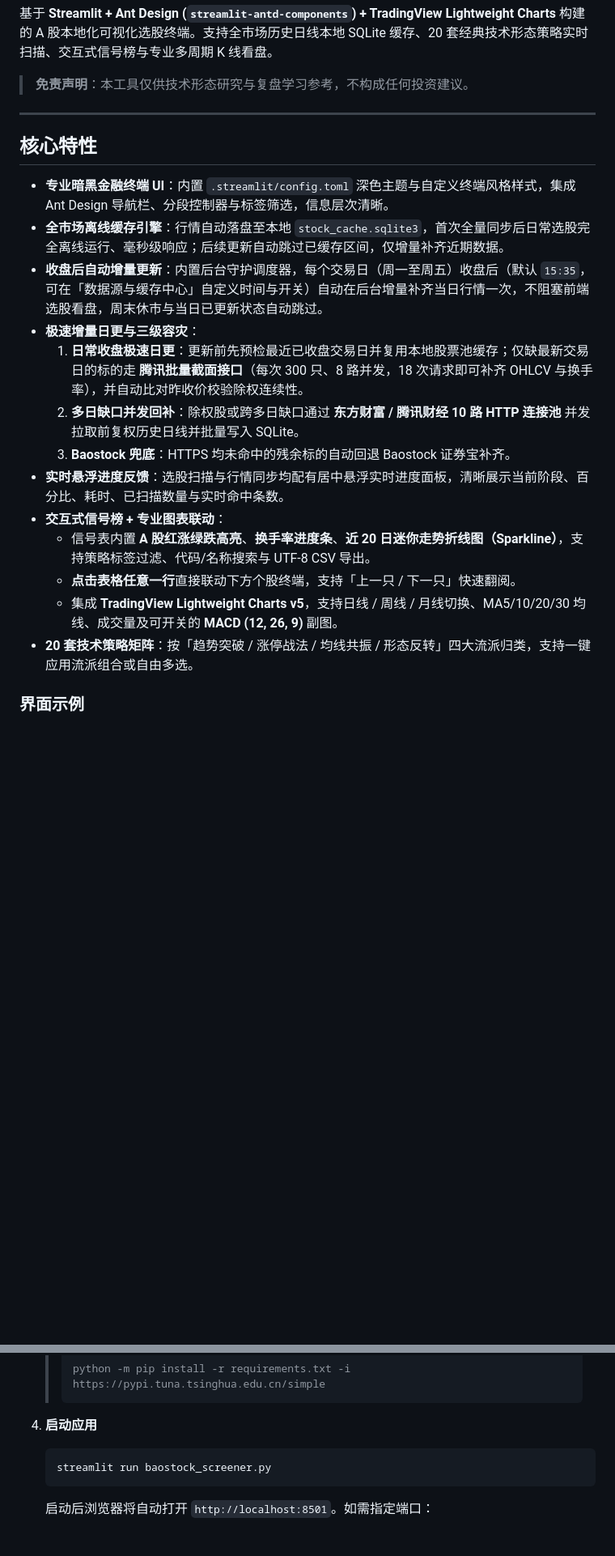
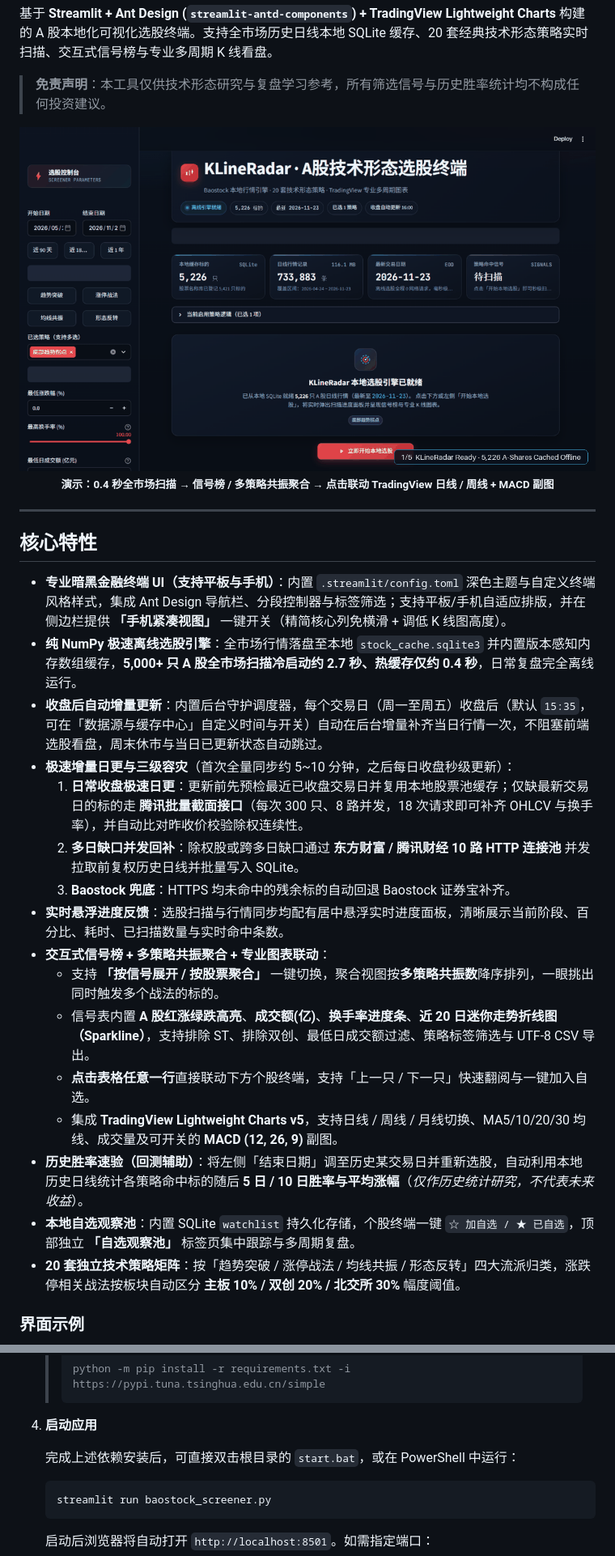
Before and after one commit to henryorpeter/baostock-visual-screener, a Markdown page: README.md, 2 parts joined by grey strips. Shown at 81% size. Rendered like a GitHub page; pictures changed too: assets/demo.gif (added); blank space fills up the shorter version.

Commit message:
Add MIT LICENSE, demo.gif walkthrough, and update README feature highlights

````diff
--- a/README.md
+++ b/README.md
@@ -25,25 +25,33 @@
 
 基于 **Streamlit + Ant Design (`streamlit-antd-components`) + TradingView Lightweight Charts** 构建的 A 股本地化可视化选股终端。支持全市场历史日线本地 SQLite 缓存、20 套经典技术形态策略实时扫描、交互式信号榜与专业多周期 K 线看盘。
 
-> **免责声明**：本工具仅供技术形态研究与复盘学习参考，不构成任何投资建议。
+> **免责声明**：本工具仅供技术形态研究与复盘学习参考，所有筛选信号与历史胜率统计均不构成任何投资建议。
+
+<p align="center">
+  <img src="./assets/demo.gif" alt="KLineRadar 0.4 秒全市场选股与 K 线联动演示" width="100%" /><br />
+  <sub><b>演示：0.4 秒全市场扫描 → 信号榜 / 多策略共振聚合 → 点击联动 TradingView 日线 / 周线 + MACD 副图</b></sub>
+</p>
 
 ---
 
 ## 核心特性
 
-- **专业暗黑金融终端 UI**：内置 `.streamlit/config.toml` 深色主题与自定义终端风格样式，集成 Ant Design 导航栏、分段控制器与标签筛选，信息层次清晰。
-- **全市场离线缓存引擎**：行情自动落盘至本地 `stock_cache.sqlite3`，首次全量同步后日常选股完全离线运行、毫秒级响应；后续更新自动跳过已缓存区间，仅增量补齐近期数据。
+- **专业暗黑金融终端 UI（支持平板与手机）**：内置 `.streamlit/config.toml` 深色主题与自定义终端风格样式，集成 Ant Design 导航栏、分段控制器与标签筛选；支持平板/手机自适应排版，并在侧边栏提供 **「手机紧凑视图」** 一键开关（精简核心列免横滑 + 调低 K 线图高度）。
+- **纯 NumPy 极速离线选股引擎**：全市场行情落盘至本地 `stock_cache.sqlite3` 并内置版本感知内存数组缓存，**5,000+ 只 A 股全市场扫描冷启动约 2.7 秒、热缓存仅约 0.4 秒**，日常复盘完全离线运行。
 - **收盘后自动增量更新**：内置后台守护调度器，每个交易日（周一至周五）收盘后（默认 `15:35`，可在「数据源与缓存中心」自定义时间与开关）自动在后台增量补齐当日行情一次，不阻塞前端选股看盘，周末休市与当日已更新状态自动跳过。
-- **极速增量日更与三级容灾**：
+- **极速增量日更与三级容灾**（首次全量同步约 5~10 分钟，之后每日收盘秒级更新）：
   1. **日常收盘极速日更**：更新前先预检最近已收盘交易日并复用本地股票池缓存；仅缺最新交易日的标的走 **腾讯批量截面接口**（每次 300 只、8 路并发，18 次请求即可补齐 OHLCV 与换手率），并自动比对昨收价校验除权连续性。
   2. **多日缺口并发回补**：除权股或跨多日缺口通过 **东方财富 / 腾讯财经 10 路 HTTP 连接池** 并发拉取前复权历史日线并批量写入 SQLite。
   3. **Baostock 兜底**：HTTPS 均未命中的残余标的自动回退 Baostock 证券宝补齐。
 - **实时悬浮进度反馈**：选股扫描与行情同步均配有居中悬浮实时进度面板，清晰展示当前阶段、百分比、耗时、已扫描数量与实时命中条数。
-- **交互式信号榜 + 专业图表联动**：
-  - 信号表内置 **A 股红涨绿跌高亮**、**换手率进度条**、**近 20 日迷你走势折线图（Sparkline）**，支持策略标签过滤、代码/名称搜索与 UTF-8 CSV 导出。
-  - **点击表格任意一行**直接联动下方个股终端，支持「上一只 / 下一只」快速翻阅。
+- **交互式信号榜 + 多策略共振聚合 + 专业图表联动**：
+  - 支持 **「按信号展开 / 按股票聚合」** 一键切换，聚合视图按**多策略共振数**降序排列，一眼挑出同时触发多个战法的标的。
+  - 信号表内置 **A 股红涨绿跌高亮**、**成交额(亿)**、**换手率进度条**、**近 20 日迷你走势折线图（Sparkline）**，支持排除 ST、排除双创、最低日成交额过滤、策略标签筛选与 UTF-8 CSV 导出。
+  - **点击表格任意一行**直接联动下方个股终端，支持「上一只 / 下一只」快速翻阅与一键加入自选。
   - 集成 **TradingView Lightweight Charts v5**，支持日线 / 周线 / 月线切换、MA5/10/20/30 均线、成交量及可开关的 **MACD (12, 26, 9)** 副图。
-- **20 套技术策略矩阵**：按「趋势突破 / 涨停战法 / 均线共振 / 形态反转」四大流派归类，支持一键应用流派组合或自由多选。
+- **历史胜率速验（回测辅助）**：将左侧「结束日期」调至历史某交易日并重新选股，自动利用本地历史日线统计各策略命中标的随后 **5 日 / 10 日胜率与平均涨幅**（*仅作历史统计研究，不代表未来收益*）。
+- **本地自选观察池**：内置 SQLite `watchlist` 持久化存储，个股终端一键 `☆ 加自选 / ★ 已自选`，顶部独立 **「自选观察池」** 标签页集中跟踪与多周期复盘。
+- **20 套独立技术策略矩阵**：按「趋势突破 / 涨停战法 / 均线共振 / 形态反转」四大流派归类，涨跌停相关战法按板块自动区分 **主板 10% / 双创 20% / 北交所 30%** 幅度阈值。
 
 ### 界面示例
 
@@ -116,6 +127,8 @@ baostock-visual-screener/
    > ```
 
 4. **启动应用**
+
+   完成上述依赖安装后，可直接双击根目录的 `start.bat`，或在 PowerShell 中运行：
 
    ```powershell
    streamlit run baostock_screener.py
````
Also changed, not shown: other parts of README.md (+5 -2 lines), 1 other file.
